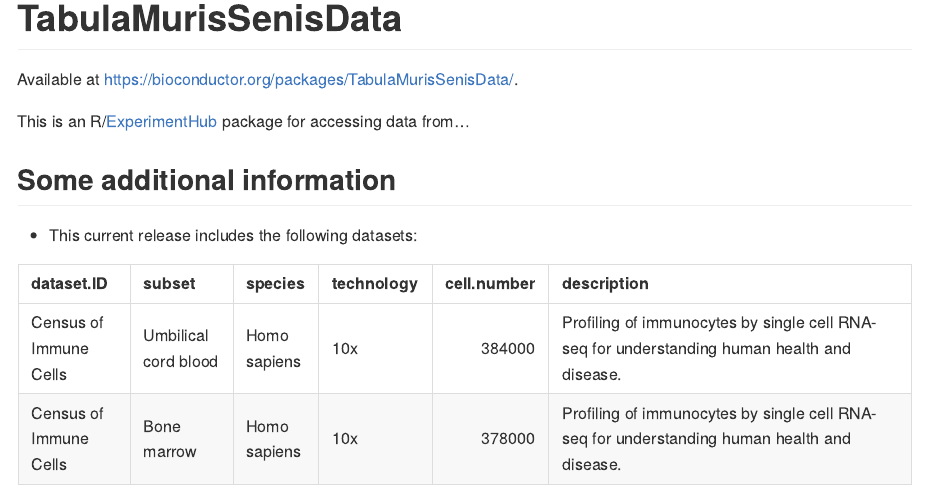
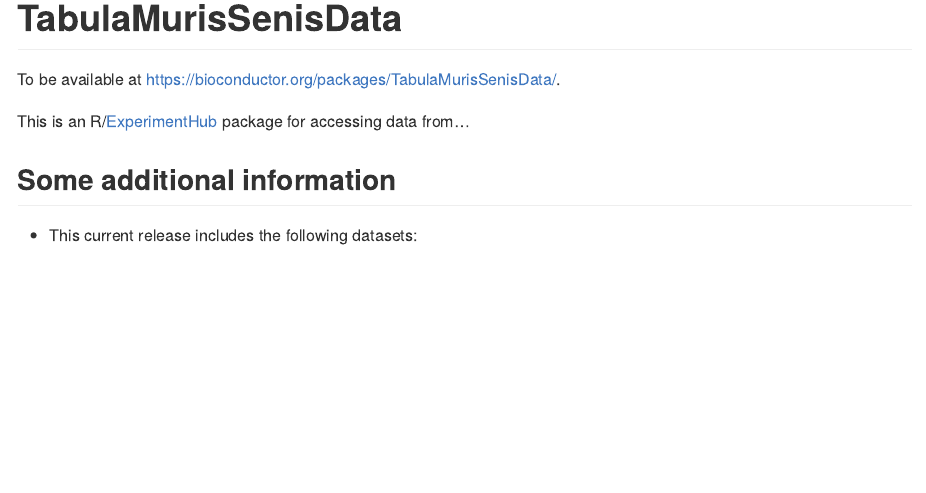
Before and after one commit to fmicompbio/TabulaMurisSenisData, an R Markdown document (README.Rmd): the page in a window 1100 px wide, from its top. The pictures show the output file README.md that the author committed with the source, drawn offline in the style of GitHub.

Commit message:
Update README

````diff
--- a/README.Rmd
+++ b/README.Rmd
@@ -9,7 +9,7 @@
 
 # TabulaMurisSenisData
 
-Available at https://bioconductor.org/packages/TabulaMurisSenisData/.
+To be available at https://bioconductor.org/packages/TabulaMurisSenisData/.
 
 This is an R/[ExperimentHub](https://bioconductor.org/packages/release/bioc/html/ExperimentHub.html) package for accessing data from...
 
@@ -17,15 +17,15 @@
 
 - This current release includes the following datasets:
 
-```{r, eval = TRUE, echo = FALSE}
+```{r, eval = FALSE, echo = FALSE}
 knitr::kable(
   data.frame(
-    `dataset ID` = c("Census of Immune Cells","Census of Immune Cells"),
-    `subset` = c("Umbilical cord blood","Bone marrow"),
-    `species` = c("Homo sapiens","Homo sapiens"),
-    `technology` = c("10x", "10x"),
-    `cell number` = c(384000, 378000),
-    `description` = c("Profiling of immunocytes by single cell RNA-seq for understanding human health and disease.", "Profiling of immunocytes by single cell RNA-seq for understanding human health and disease.")
+    `dataset ID` = c(),
+    `subset` = c(),
+    `species` = c(),
+    `technology` = c(),
+    `cell number` = c(),
+    `description` = c()
     )
   )
 # maybe put a screenshot of iSEE viewing tSNE of each set?
````
Also changed, not shown: README.md.
